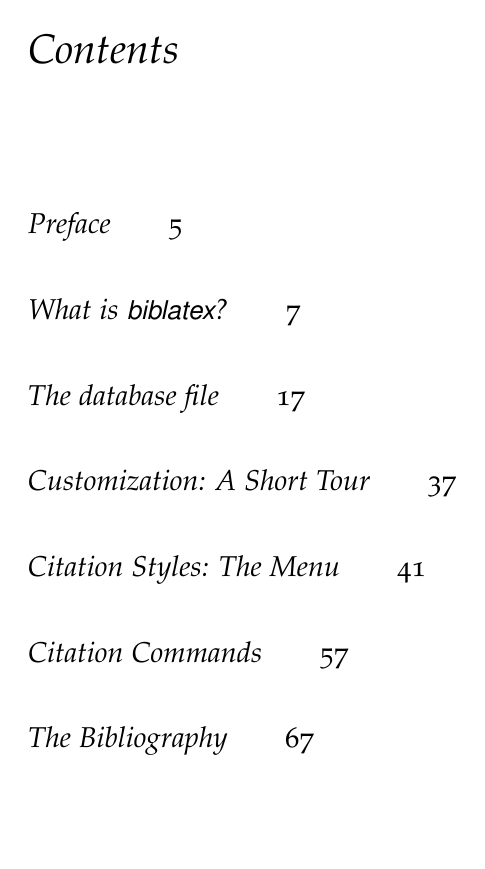
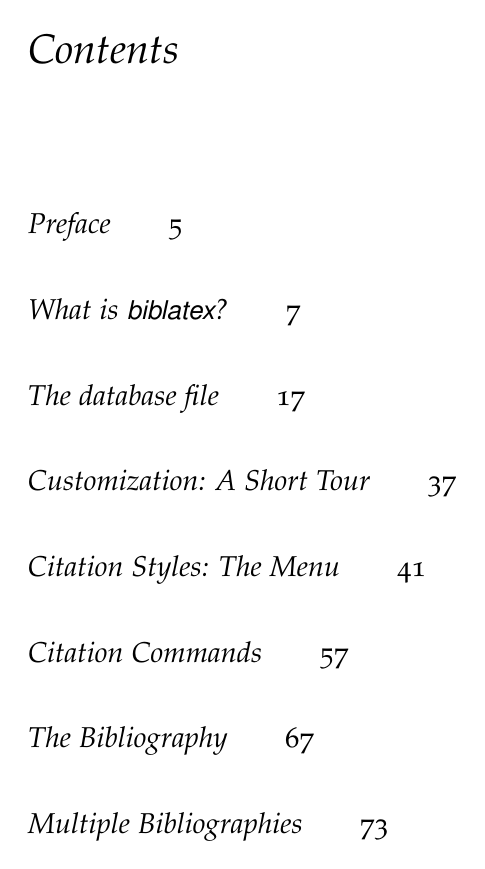
Before and after one commit to PaulStanley/biblatex-tutorial, a LaTeX thesis (biblatex-tutorial.tex): page 3 of 71 before the commit and page 3 of 81 after it. Compiled offline with pdfLaTeX.

Commit message:
amendments to wrapper-file

```diff
--- a/biblatex-tutorial.tex
+++ b/biblatex-tutorial.tex
@@ -1,4 +1,4 @@
-\documentclass[nobib]{tufte-book}
+\documentclass[nobib,draft]{tufte-book}
 \usepackage[utf8]{inputenc}
 \usepackage{tikz}
 \usepackage{graphicx}
@@ -42,10 +42,11 @@
 \includeonly{frontmatter,
              introduction,
              database,
-			customize1,
+	     customize1,
              bibstyles,
-			 citationcommands,
-			 bibliographyformat}
+             citationcommands,
+             bibliographyformat,
+             subdivisions}
 %%%%%%%%%%%%%%%%%%%%%%%%%%%%%%%%%%%%%%%%%%%%%%%%%%%%%%%%%%%%%%%%%%%%%%%%%%%%%%%%%%%%%%%%%%
 
 \title{Biblatex}
```
Also changed, not shown: biblatex-tutorial.tex (2 more changed lines).
